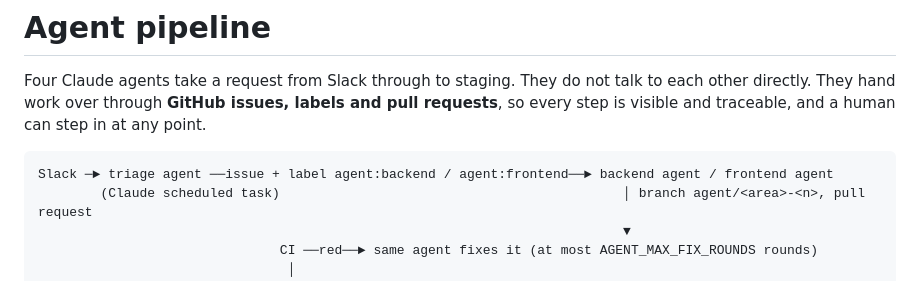
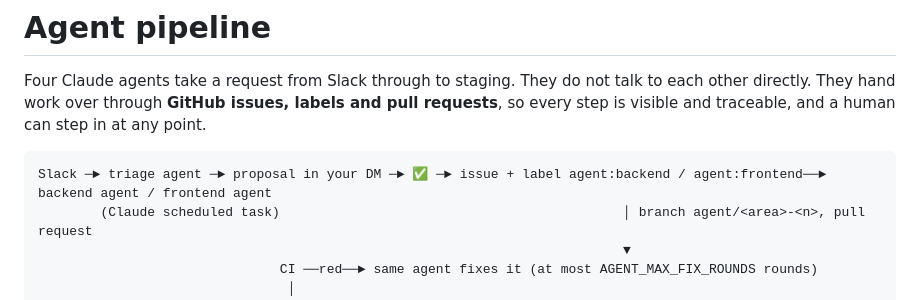
Before and after one commit to developmentmo/repairtrack, a Markdown page: docs/agents.md, the part around the change. GitHub-like rendering.

````diff
--- a/docs/agents.md
+++ b/docs/agents.md
@@ -5,7 +5,7 @@ work over through **GitHub issues, labels and pull requests**, so every step is
 can step in at any point.
 
 ```text
-Slack ─► triage agent ──issue + label agent:backend / agent:frontend──► backend agent / frontend agent
+Slack ─► triage agent ─► proposal in your DM ─► ✅ ─► issue + label agent:backend / agent:frontend──► backend agent / frontend agent
         (Claude scheduled task)                                            │ branch agent/<area>-<n>, pull request
                                                                            ▼
                                CI ──red──► same agent fixes it (at most AGENT_MAX_FIX_ROUNDS rounds)
````
Also changed, not shown: .claude/agents/triage.md (+29 -10 lines).
